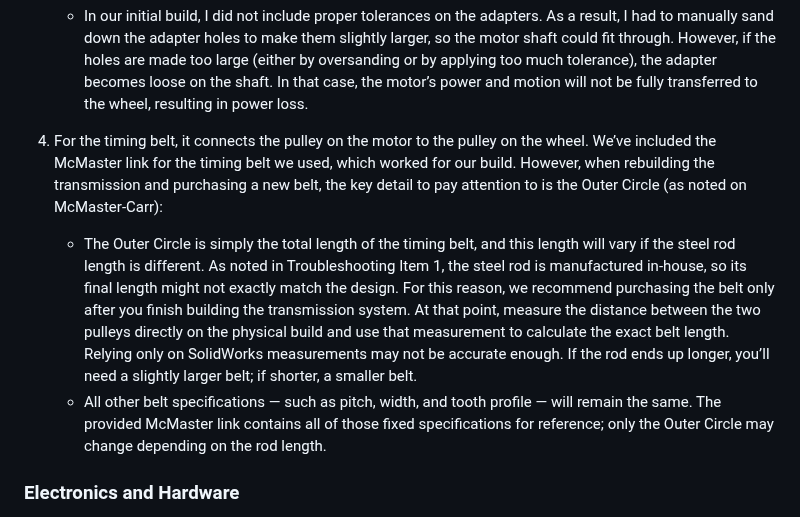
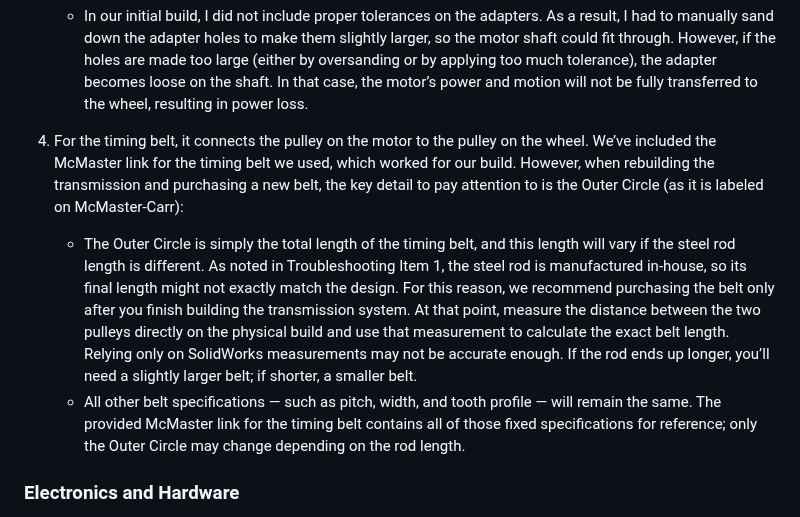
Before and after one commit to agri-cruiser/agri-cruiser, a Markdown page: README.md, the part around the change. Drawn GitHub-style.

```diff
--- a/README.md
+++ b/README.md
@@ -193,9 +193,9 @@ With this setup, the ESP32 can:
 3. When manufacturing adapters for the transmission system, make sure to account for Geometric Dimensioning and Tolerancing (GD&T). Adapters are critical because they connect and transfer motion from the motor shaft to the wheel. If tolerances are ignored and the hole size on the adapter is exactly equal to the shaft diameter, the adapter will not fit onto the shaft:
    * In our initial build, I did not include proper tolerances on the adapters. As a result, I had to manually sand down the adapter holes to make them slightly larger, so the motor shaft could fit through. However, if the holes are made too large (either by oversanding or by applying too much tolerance), the adapter becomes loose on the shaft. In that case, the motor’s power and motion will not be fully transferred to the wheel, resulting in power loss.
 
-4. For the timing belt, it connects the pulley on the motor to the pulley on the wheel. We’ve included the McMaster link for the timing belt we used, which worked for our build. However, when rebuilding the transmission and purchasing a new belt, the key detail to pay attention to is the Outer Circle (as noted on McMaster-Carr):
+4. For the timing belt, it connects the pulley on the motor to the pulley on the wheel. We’ve included the McMaster link for the timing belt we used, which worked for our build. However, when rebuilding the transmission and purchasing a new belt, the key detail to pay attention to is the Outer Circle (as it is labeled on McMaster-Carr):
    * The Outer Circle is simply the total length of the timing belt, and this length will vary if the steel rod length is different. As noted in Troubleshooting Item 1, the steel rod is manufactured in-house, so its final length might not exactly match the design. For this reason, we recommend purchasing the belt only after you finish building the transmission system. At that point, measure the distance between the two pulleys directly on the physical build and use that measurement to calculate the exact belt length. Relying only on SolidWorks measurements may not be accurate enough. If the rod ends up longer, you’ll need a slightly larger belt; if shorter, a smaller belt.
-   * All other belt specifications — such as pitch, width, and tooth profile — will remain the same. The provided McMaster link contains all of those fixed specifications for reference; only the Outer Circle may change depending on the rod length.
+   * All other belt specifications — such as pitch, width, and tooth profile — will remain the same. The provided McMaster link for the timing belt contains all of those fixed specifications for reference; only the Outer Circle may change depending on the rod length.
 
 ### Electronics and Hardware
 1. During the process, the communication between the RoboClaw and the ESP32 was not working. In order to ensure this works, there are a few things that need to be done:
```
